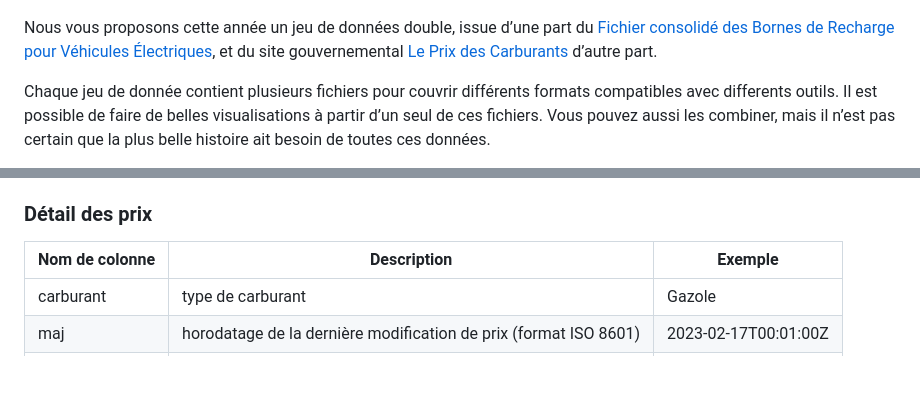
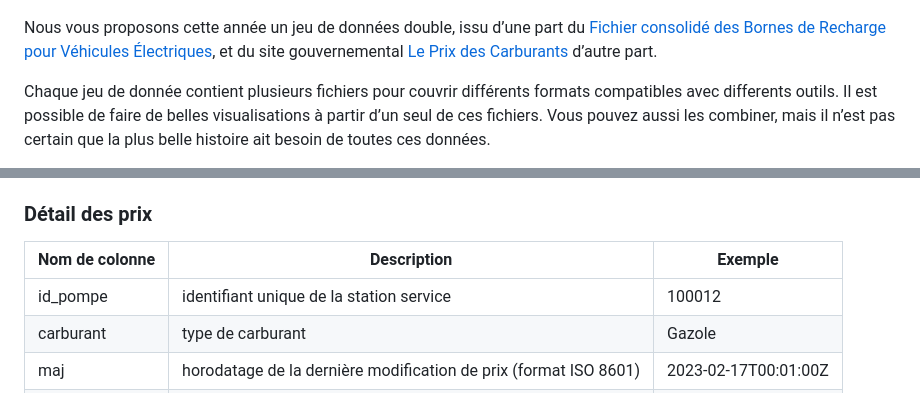
Before and after one commit to ToulouseDataViz/Hackaviz2023, a Markdown page: README.md, 2 parts joined by grey strips. Rendered like a GitHub page; blank space fills up the shorter version.

Commit message:
fix some typo

```diff
--- a/README.md
+++ b/README.md
@@ -3,7 +3,7 @@ Hackaviz 2023 : Le prix de l’énergie pour les véhicules particuliers
 
 ![](images/image-408964965.png)
 
-Nous vous proposons cette année un jeu de données double, issue d’une
+Nous vous proposons cette année un jeu de données double, issu d’une
 part du [Fichier consolidé des Bornes de Recharge pour Véhicules
 Électriques](https://www.data.gouv.fr/fr/datasets/fichier-consolide-des-bornes-de-recharge-pour-vehicules-electriques/),
 et du site gouvernemental [Le Prix des
@@ -97,6 +97,7 @@ Descriptif des colonnes des données `detail_stations.csv` dans
 
 | Nom de colonne | Description                                                      | Exemple              |
 |----------------|------------------------------------------------------------------|----------------------|
+| id_pompe       | identifiant unique de la station service | 100012               |
 | carburant      | type de carburant                                                | Gazole               |
 | maj            | horodatage de la dernière modification de prix (format ISO 8601) | 2023-02-17T00:01:00Z |
 | prix           | prix du carburant (€)                                            | 1.93                 |
```
